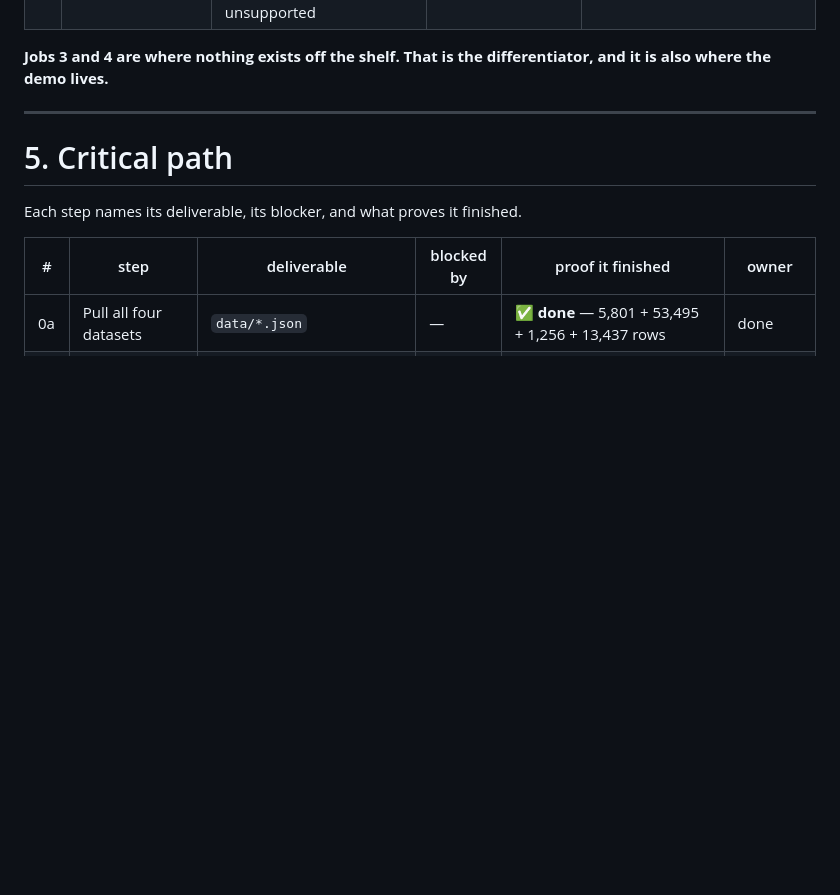
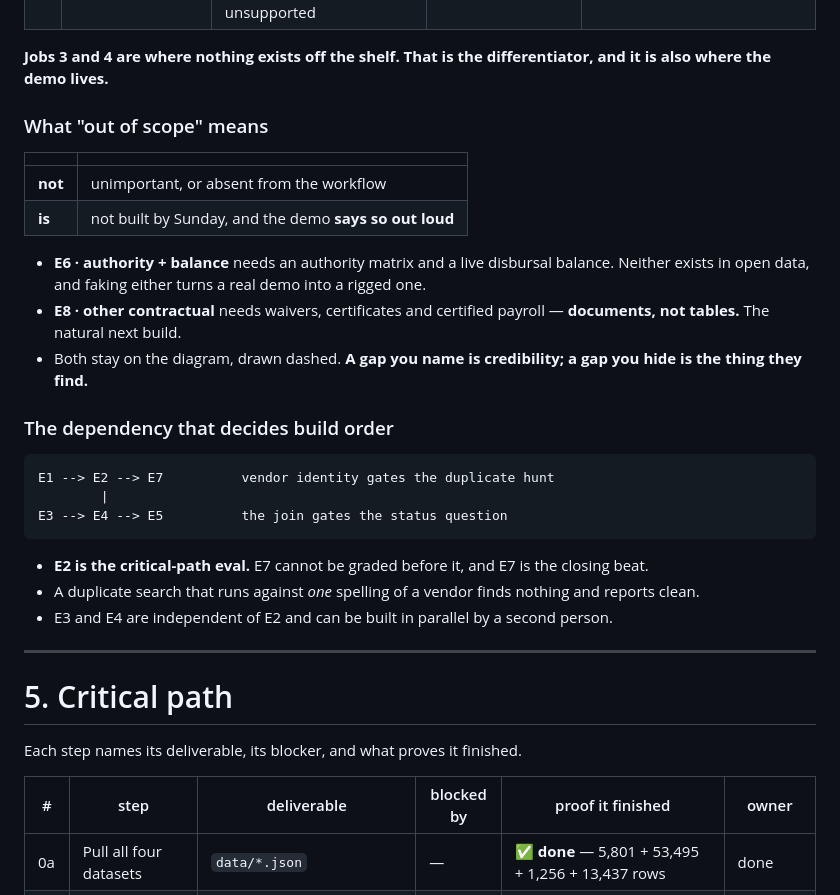
Before and after one commit to devpath56/fabricated-receipt, a Markdown page: HANDOFF.md, the part around one of its changes. GitHub-like rendering; blank space fills up the shorter version.

````diff
--- a/HANDOFF.md
+++ b/HANDOFF.md
@@ -213,6 +244,33 @@ catches it failing, what it costs if uncaught, and whether an off-the-shelf eval
 
 **Jobs 3 and 4 are where nothing exists off the shelf. That is the differentiator, and it is also
 where the demo lives.**
+
+### What "out of scope" means
+
+| | |
+|---|---|
+| **not** | unimportant, or absent from the workflow |
+| **is** | not built by Sunday, and the demo **says so out loud** |
+
+- **E6 · authority + balance** needs an authority matrix and a live disbursal balance. Neither exists
+  in open data, and faking either turns a real demo into a rigged one.
+- **E8 · other contractual** needs waivers, certificates and certified payroll — **documents, not
+  tables.** The natural next build.
+- Both stay on the diagram, drawn dashed. **A gap you name is credibility; a gap you hide is the
+  thing they find.**
+
+### The dependency that decides build order
+
+```
+E1 --> E2 --> E7          vendor identity gates the duplicate hunt
+        |
+E3 --> E4 --> E5          the join gates the status question
+```
+
+- **E2 is the critical-path eval.** E7 cannot be graded before it, and E7 is the closing beat.
+- A duplicate search that runs against *one* spelling of a vendor finds nothing and reports clean.
+- E3 and E4 are independent of E2 and can be built in parallel by a second person.
+
 
 ---
 
````
Also changed, not shown: other parts of HANDOFF.md (+39 -8 lines).
